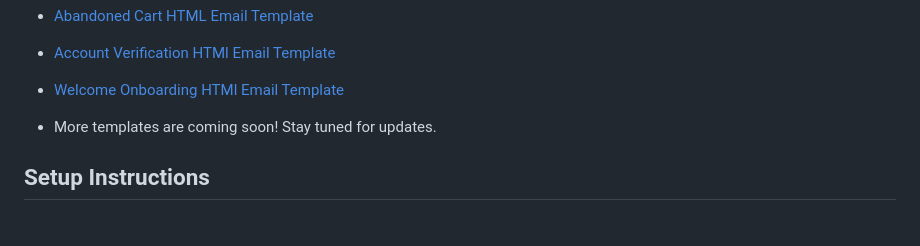
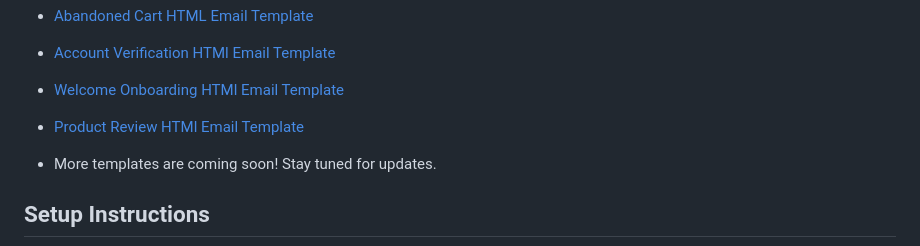
Before and after one commit to nirajrajgor/email-templates, a Markdown page: README.md, the part around the change. Drawn GitHub-style; blank space fills up the shorter version.

Commit message:
feat(readme): add product review email template link to README

```diff
--- a/README.md
+++ b/README.md
@@ -38,6 +38,7 @@ No signup required—download with a single click!
 - [Abandoned Cart HTML Email Template](https://nirajrajgor.github.io/email-templates/templates/abandoned-cart)
 - [Account Verification HTMl Email Template](https://nirajrajgor.github.io/email-templates/templates/account-verification)
 - [Welcome Onboarding HTMl Email Template](https://nirajrajgor.github.io/email-templates/templates/welcome-onboarding)
+- [Product Review HTMl Email Template](https://nirajrajgor.github.io/email-templates/templates/product-review)
 
 - More templates are coming soon! Stay tuned for updates.
 
```
